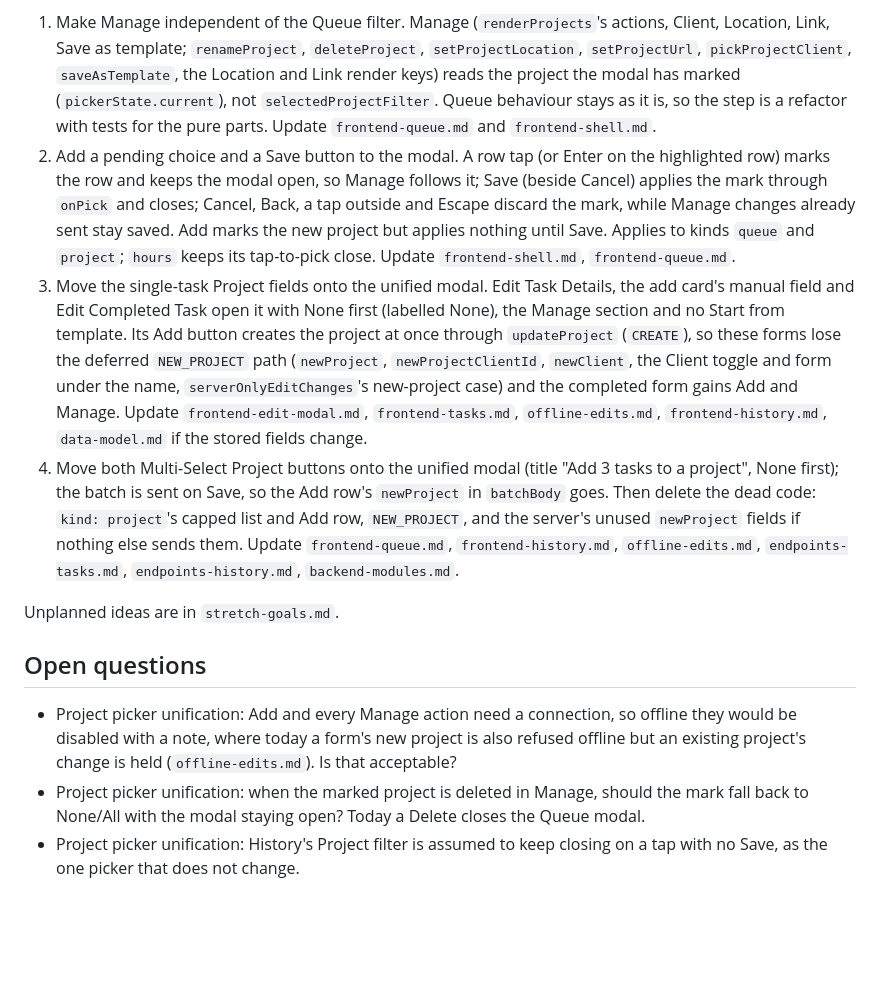
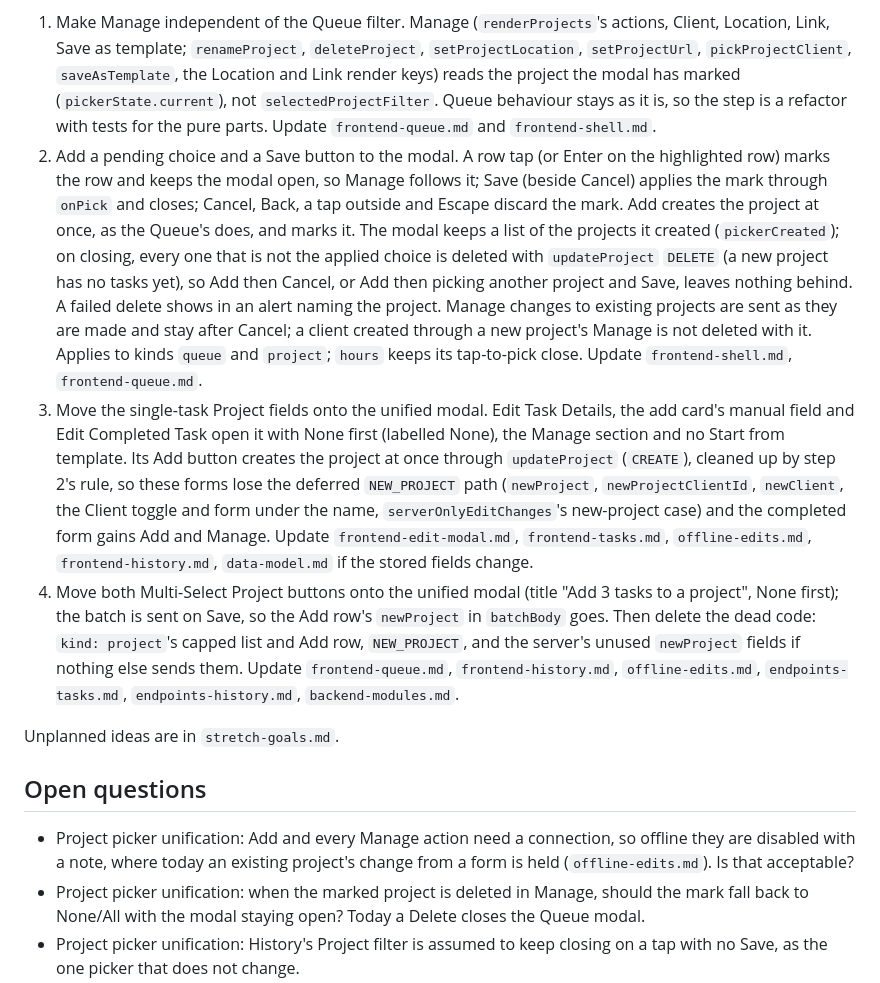
Before and after one commit to cygnuszwaan/TaskHub-Next, a Markdown page: PROJECT.md, the part around the change. Drawn GitHub-style; blank space fills up the shorter version.

Commit message:
Plan cleanup of projects added in the picker on Cancel or when unchosen

```diff
--- a/PROJECT.md
+++ b/PROJECT.md
@@ -62,15 +62,15 @@ Each step fits in one turn, adds tests for any new pure logic and updates the `d
 Goal: one Project picker. The Queue's Project filter modal (`kind: queue`: uncapped rows with task count and client, Add button beside the search, collapsible Manage) is the model for every Project picker except History's filter (`kind: hours`, unchanged: it still closes on a row tap and has no Save). Start from template stays unique to the Queue's modal. The pickers that change are Edit Task Details, Edit Completed Task, the add card's manual Project field, and the Multi-Select Project buttons of the Queue and History. Steps 2 to 4 need the step before them.
 
 1. Make Manage independent of the Queue filter. Manage (`renderProjects`'s actions, Client, Location, Link, Save as template; `renameProject`, `deleteProject`, `setProjectLocation`, `setProjectUrl`, `pickProjectClient`, `saveAsTemplate`, the Location and Link render keys) reads the project the modal has marked (`pickerState.current`), not `selectedProjectFilter`. Queue behaviour stays as it is, so the step is a refactor with tests for the pure parts. Update `frontend-queue.md` and `frontend-shell.md`.
-2. Add a pending choice and a Save button to the modal. A row tap (or Enter on the highlighted row) marks the row and keeps the modal open, so Manage follows it; Save (beside Cancel) applies the mark through `onPick` and closes; Cancel, Back, a tap outside and Escape discard the mark, while Manage changes already sent stay saved. Add marks the new project but applies nothing until Save. Applies to kinds `queue` and `project`; `hours` keeps its tap-to-pick close. Update `frontend-shell.md`, `frontend-queue.md`.
-3. Move the single-task Project fields onto the unified modal. Edit Task Details, the add card's manual field and Edit Completed Task open it with None first (labelled None), the Manage section and no Start from template. Its Add button creates the project at once through `updateProject` (`CREATE`), so these forms lose the deferred `NEW_PROJECT` path (`newProject`, `newProjectClientId`, `newClient`, the Client toggle and form under the name, `serverOnlyEditChanges`'s new-project case) and the completed form gains Add and Manage. Update `frontend-edit-modal.md`, `frontend-tasks.md`, `offline-edits.md`, `frontend-history.md`, `data-model.md` if the stored fields change.
+2. Add a pending choice and a Save button to the modal. A row tap (or Enter on the highlighted row) marks the row and keeps the modal open, so Manage follows it; Save (beside Cancel) applies the mark through `onPick` and closes; Cancel, Back, a tap outside and Escape discard the mark. Add creates the project at once, as the Queue's does, and marks it. The modal keeps a list of the projects it created (`pickerCreated`); on closing, every one that is not the applied choice is deleted with `updateProject` `DELETE` (a new project has no tasks yet), so Add then Cancel, or Add then picking another project and Save, leaves nothing behind. A failed delete shows in an alert naming the project. Manage changes to existing projects are sent as they are made and stay after Cancel; a client created through a new project's Manage is not deleted with it. Applies to kinds `queue` and `project`; `hours` keeps its tap-to-pick close. Update `frontend-shell.md`, `frontend-queue.md`.
+3. Move the single-task Project fields onto the unified modal. Edit Task Details, the add card's manual field and Edit Completed Task open it with None first (labelled None), the Manage section and no Start from template. Its Add button creates the project at once through `updateProject` (`CREATE`), cleaned up by step 2's rule, so these forms lose the deferred `NEW_PROJECT` path (`newProject`, `newProjectClientId`, `newClient`, the Client toggle and form under the name, `serverOnlyEditChanges`'s new-project case) and the completed form gains Add and Manage. Update `frontend-edit-modal.md`, `frontend-tasks.md`, `offline-edits.md`, `frontend-history.md`, `data-model.md` if the stored fields change.
 4. Move both Multi-Select Project buttons onto the unified modal (title "Add 3 tasks to a project", None first); the batch is sent on Save, so the Add row's `newProject` in `batchBody` goes. Then delete the dead code: `kind: project`'s capped list and Add row, `NEW_PROJECT`, and the server's unused `newProject` fields if nothing else sends them. Update `frontend-queue.md`, `frontend-history.md`, `offline-edits.md`, `endpoints-tasks.md`, `endpoints-history.md`, `backend-modules.md`.
 
 Unplanned ideas are in `stretch-goals.md`.
 
 ## Open questions
 
-- Project picker unification: Add and every Manage action need a connection, so offline they would be disabled with a note, where today a form's new project is also refused offline but an existing project's change is held (`offline-edits.md`). Is that acceptable?
+- Project picker unification: Add and every Manage action need a connection, so offline they are disabled with a note, where today an existing project's change from a form is held (`offline-edits.md`). Is that acceptable?
 - Project picker unification: when the marked project is deleted in Manage, should the mark fall back to None/All with the modal staying open? Today a Delete closes the Queue modal.
 - Project picker unification: History's Project filter is assumed to keep closing on a tap with no Save, as the one picker that does not change.
 - Should History search still find text in materials, descriptions and comments? The search no longer reads them, as asked, and no filter replaces those three. A prefix word (for example `~`) or a Notes filter could keep them searchable.
```
